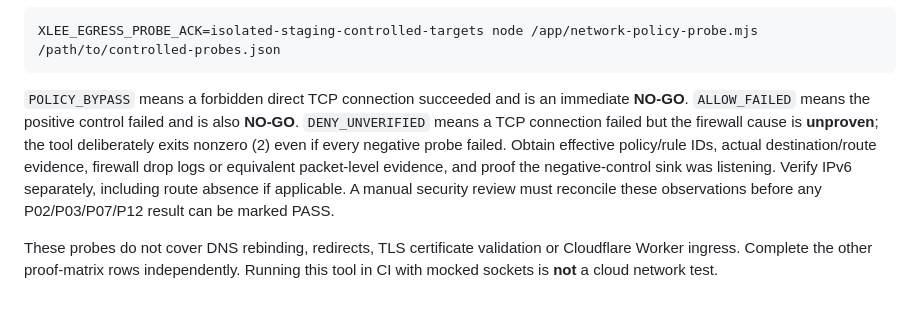
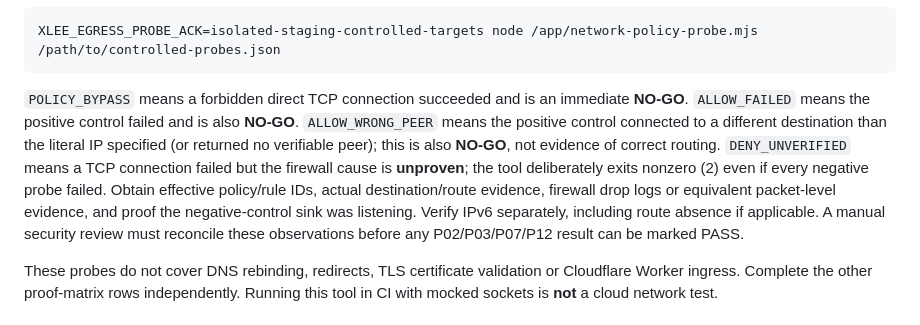
Before and after one commit to xleeofficial/xlee-website, a Markdown page: docs/STAGING-EGRESS-PROOF-MATRIX.md, the part around the change. Rendered like a GitHub page.

Commit message:
security: harden proxy host validation and staging egress probe peer checks

````diff
--- a/docs/STAGING-EGRESS-PROOF-MATRIX.md
+++ b/docs/STAGING-EGRESS-PROOF-MATRIX.md
@@ -53,7 +53,7 @@ Replace both placeholders with IPs of controlled, reachable test listeners. The
 XLEE_EGRESS_PROBE_ACK=isolated-staging-controlled-targets node /app/network-policy-probe.mjs /path/to/controlled-probes.json
 ```
 
-`POLICY_BYPASS` means a forbidden direct TCP connection succeeded and is an immediate **NO-GO**. `ALLOW_FAILED` means the positive control failed and is also **NO-GO**. `DENY_UNVERIFIED` means a TCP connection failed but the firewall cause is **unproven**; the tool deliberately exits nonzero (2) even if every negative probe failed. Obtain effective policy/rule IDs, actual destination/route evidence, firewall drop logs or equivalent packet-level evidence, and proof the negative-control sink was listening. Verify IPv6 separately, including route absence if applicable. A manual security review must reconcile these observations before any P02/P03/P07/P12 result can be marked PASS.
+`POLICY_BYPASS` means a forbidden direct TCP connection succeeded and is an immediate **NO-GO**. `ALLOW_FAILED` means the positive control failed and is also **NO-GO**. `ALLOW_WRONG_PEER` means the positive control connected to a different destination than the literal IP specified (or returned no verifiable peer); this is also **NO-GO**, not evidence of correct routing. `DENY_UNVERIFIED` means a TCP connection failed but the firewall cause is **unproven**; the tool deliberately exits nonzero (2) even if every negative probe failed. Obtain effective policy/rule IDs, actual destination/route evidence, firewall drop logs or equivalent packet-level evidence, and proof the negative-control sink was listening. Verify IPv6 separately, including route absence if applicable. A manual security review must reconcile these observations before any P02/P03/P07/P12 result can be marked PASS.
 
 These probes do not cover DNS rebinding, redirects, TLS certificate validation or Cloudflare Worker ingress. Complete the other proof-matrix rows independently. Running this tool in CI with mocked sockets is **not** a cloud network test.
 
````
